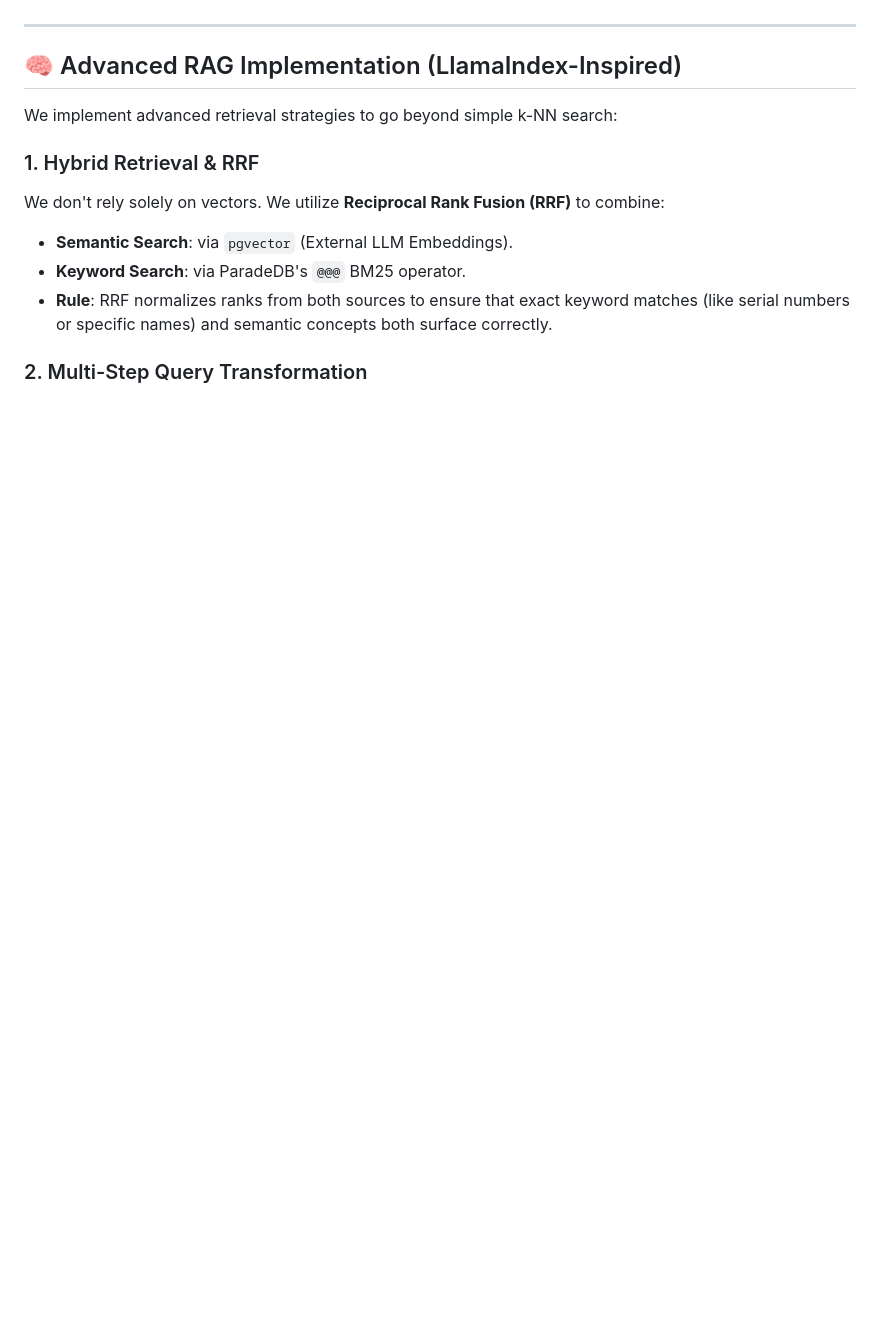
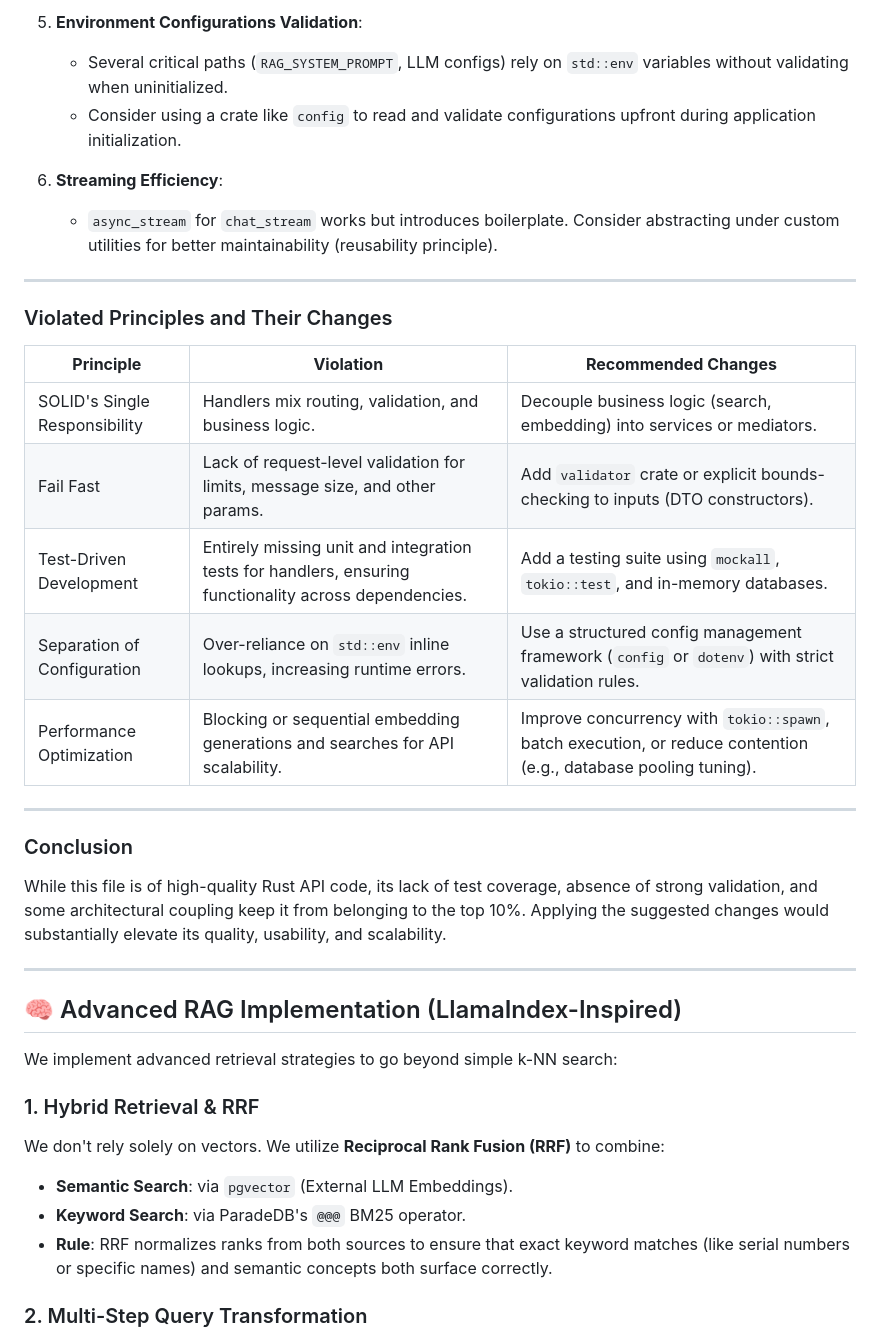
Before and after one commit to sojoner/irdb-rag, a Markdown page: AGENT.md, the part around one of its changes. Drawn GitHub-style; blank space fills up the shorter version.

```diff
--- a/AGENT.md
+++ b/AGENT.md
@@ -13,3 +59,25 @@ A high-performance, full-stack Rust RAG system utilizing a **Leptos 0.8** reacti
+5. **Environment Configurations Validation**:
+    - Several critical paths (`RAG_SYSTEM_PROMPT`, LLM configs) rely on `std::env` variables without validating when uninitialized.
+    - Consider using a crate like `config` to read and validate configurations upfront during application initialization.
+
+6. **Streaming Efficiency**:
+    - `async_stream` for `chat_stream` works but introduces boilerplate. Consider abstracting under custom utilities for better maintainability (reusability principle).
+
+---
+
+### Violated Principles and Their Changes
+| **Principle**                | **Violation**                                                                                           | **Recommended Changes**                                                                                            |
+|-------------------------------|---------------------------------------------------------------------------------------------------------|---------------------------------------------------------------------------------------------------------------------|
+| SOLID's Single Responsibility | Handlers mix routing, validation, and business logic.                                                  | Decouple business logic (search, embedding) into services or mediators.                                            |
+| Fail Fast                     | Lack of request-level validation for limits, message size, and other params.                           | Add `validator` crate or explicit bounds-checking to inputs (DTO constructors).                                     |
+| Test-Driven Development       | Entirely missing unit and integration tests for handlers, ensuring functionality across dependencies.   | Add a testing suite using `mockall`, `tokio::test`, and in-memory databases.                                        |
+| Separation of Configuration   | Over-reliance on `std::env` inline lookups, increasing runtime errors.                                  | Use a structured config management framework (`config` or `dotenv`) with strict validation rules.                   |
+| Performance Optimization       | Blocking or sequential embedding generations and searches for API scalability.                         | Improve concurrency with `tokio::spawn`, batch execution, or reduce contention (e.g., database pooling tuning).     |
+
+---
+
+### Conclusion
+While this file is of high-quality Rust API code, its lack of test coverage, absence of strong validation, and some architectural coupling keep it from belonging to the top 10%. Applying the suggested changes would substantially elevate its quality, usability, and scalability.
 
 ---
 
```
Also changed, not shown: other parts of AGENT.md (+46 -0 lines).
